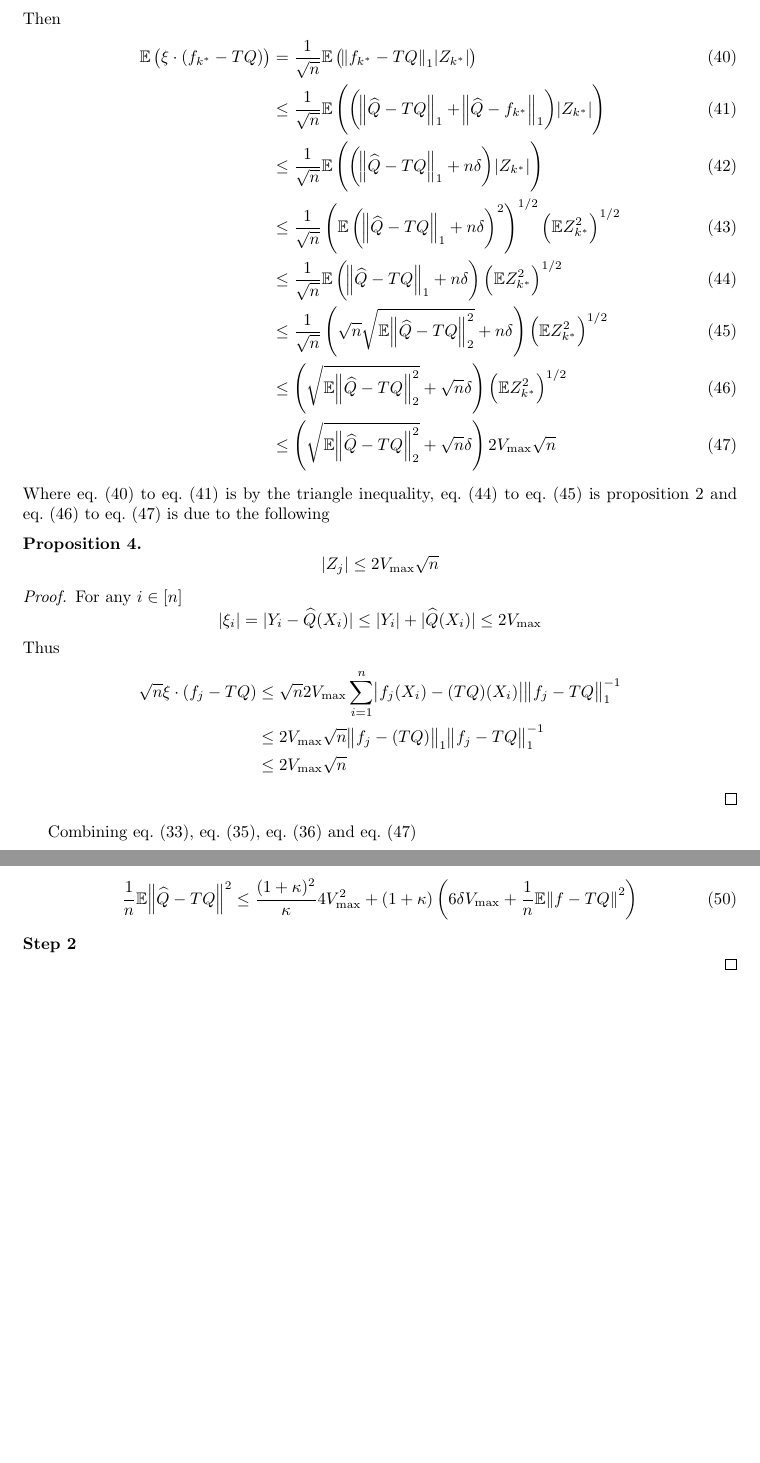
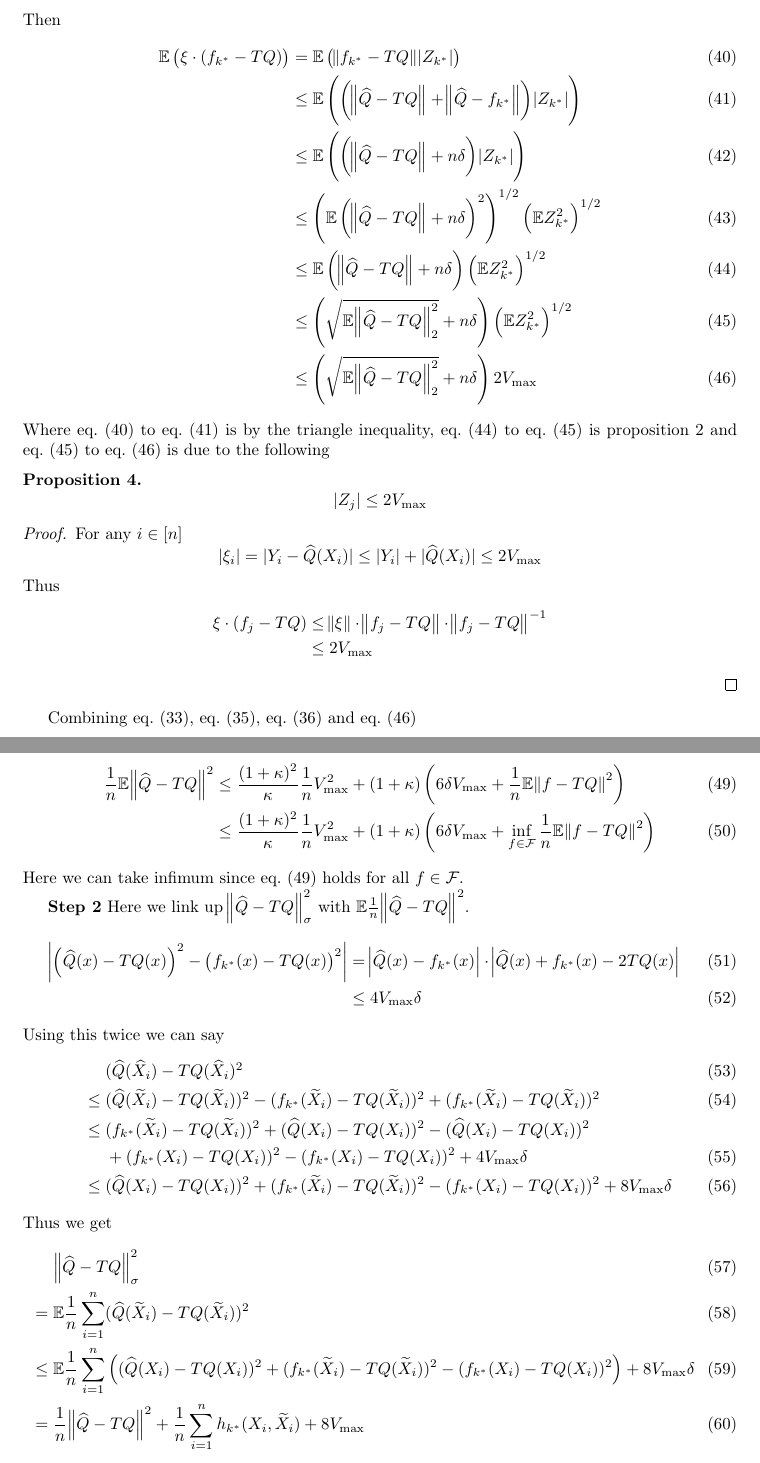
Before and after one commit to harderj/speciale, a LaTeX document (tex/main.tex, which reads tex/C2proof.tex, tex/preamble.tex): two parts of pages 10 and 11 of 11, joined at a grey line, cut so that both start at the same text, the shorter picture padded with empty space. Compiled offline with pdfLaTeX.

Commit message:
start on new c2step2

```diff
--- a/tex/C2proof.tex
+++ b/tex/C2proof.tex
@@ -130,52 +130,46 @@
   Then
   \begin{align}
     \E \left( \xi \cdot (f_{k^*} - TQ) \right)
-    &= \frac{1}{\sqrt{n}} \E \left( \norm{f_{k^*} - TQ}_1 \abs{Z_{k^*}} \right)
+    &= \E \left( \norm{f_{k^*} - TQ} \abs{Z_{k^*}} \right)
     \label{eq:long1_1}
-    \\ &\leq \frac{1}{\sqrt{n}}
-    \E \left( \left(\norm{\wh{Q} -TQ}_1 + \norm{\wh{Q} - f_{k^*}}_1 \right)
+    \\ &\leq
+    \E \left( \left(\norm{\wh{Q} - TQ} + \norm{\wh{Q} - f_{k^*}} \right)
     \abs{Z_{k^*}} \right)
     \label{eq:long1_2}
-    \\ &\leq \frac{1}{\sqrt{n}}
-    \E \left( \left(\norm{\wh{Q} -TQ}_1 + n \delta \right)
+    \\ &\leq
+    \E \left( \left(\norm{\wh{Q} - TQ} + n \delta \right)
     \abs{Z_{k^*}} \right)
     \label{eq:long1_3}
-    \\ &\leq \frac{1}{\sqrt{n}}
-    \left( \E \left(\norm{\wh{Q} -TQ}_1 + n \delta \right)^2 \right)^{1/2}
+    \\ &\leq
+    \left( \E \left(\norm{\wh{Q} - TQ} + n \delta \right)^2 \right)^{1/2}
     \left( \E Z_{k^*}^2 \right)^{1/2}
     \label{eq:long1_4}
-    \\ &\leq \frac{1}{\sqrt{n}}
-    \E \left(\norm{\wh{Q} -TQ}_1 + n \delta \right)
+    \\ &\leq
+    \E \left(\norm{\wh{Q} - TQ} + n \delta \right)
     \left( \E Z_{k^*}^2 \right)^{1/2}
     \label{eq:long1_5}
-    \\ &\leq \frac{1}{\sqrt{n}}
-    \left(\sqrt{n} \sqrt{ \E \norm{\wh{Q} -TQ}_2^2 } + n \delta \right)
+    \\ &\leq
+    \left(\sqrt{ \E \norm{\wh{Q} -TQ}_2^2 } + n \delta \right)
     \left( \E Z_{k^*}^2 \right)^{1/2}
     \label{eq:long1_6}
-    \\ &\leq \left(\sqrt{\E \norm{\wh{Q} -TQ}_2^2} + \sqrt{n} \delta \right)
-    \left( \E Z_{k^*}^2 \right)^{1/2}
-    \label{eq:long1_7}
-    \\ &\leq \left(\sqrt{\E \norm{\wh{Q} -TQ}_2^2} + \sqrt{n} \delta \right)
-    2 V_{\max} \sqrt{n}
+    \\ &\leq \left(\sqrt{\E \norm{\wh{Q} -TQ}_2^2} + n \delta \right)
+    2 V_{\max}
     \label{eq:long1_8}
   \end{align}
   Where \cref{eq:long1_1} to \cref{eq:long1_2} is by the triangle inequality,
   \cref{eq:long1_5} to \cref{eq:long1_6} is \cref{lem:norm12ineq}
-  and \cref{eq:long1_7} to \cref{eq:long1_8} is due to the following
+  and \cref{eq:long1_6} to \cref{eq:long1_8} is due to the following
   \begin{prop}
-    \[ |Z_j| \leq 2 V_{\max} \sqrt{n} \]
+    \[ |Z_j| \leq 2 V_{\max} \]
   \end{prop}
   \begin{proof} For any $i \in [n]$
     \[ |\xi_i| = |Y_i - \wh{Q}(X_i)| \leq |Y_i| + |\wh{Q}(X_i)|
     \leq 2 V_{\max} \]
     Thus
     \begin{align*}
-      \sqrt{n} \xi \cdot (f_j - TQ)
-      & \leq \sqrt{n} 2 V_{\max} \sum_{i=1}^n \abs{f_j(X_i) - (TQ)(X_i)}
-      \norm{f_j - TQ}_1^{-1}
-      \\ & \leq 2 V_{\max} \sqrt{n} \norm{f_j - (TQ)}_1
-      \norm{f_j - TQ}_1^{-1}
-      \\ & \leq 2 V_{\max} \sqrt{n}
+      \xi \cdot (f_j - TQ)
+      & \leq \norm{\xi} \cdot \norm{f_j - TQ} \cdot \norm{f_j - TQ}^{-1}
+      \\ & \leq 2 V_{\max}
     \end{align*}
   \end{proof}
   Combining \cref{eq:c2first}, \cref{eq:c2triangle1},
@@ -183,9 +177,10 @@
   \begin{align}
     \E \norm{\wh{Q} - TQ}^2 & \leq \E \norm{f - TQ}^2 + 4 n V_{\max} \delta
     + \left( \sqrt{\E \norm{\wh{Q} - TQ}^2} + \sqrt{n} \delta \right)
-    2 V_{\max} \sqrt{n}
-    \\ & = 2 \sqrt{\E \norm{\wh{Q} - TQ}^2} V_{\max} \sqrt{n}
+    2 V_{\max}
+    \\ & = 2 \sqrt{\E \norm{\wh{Q} - TQ}^2} V_{\max}
     + 6 n \delta V_{\max} + \E \norm{f - TQ}^2
+    \label{eq:c2step1comb}
   \end{align}
   \begin{lem} Let $a,b>0, \kappa \in (0,1]$ then
     \[ a^2 \leq 2ab + c \implies a^2 \leq (1 + \kappa)^2 b^2 / \kappa
@@ -201,8 +198,52 @@
   \begin{align}
-    \frac{1}{n} \E \norm{\wh{Q} - TQ}^2 \leq
-    \frac{(1+\kappa)^2}{\kappa} 4 V_{\max}^2
+    \frac{1}{n} \E \norm{\wh{Q} - TQ}^2
+    & \leq \frac{(1+\kappa)^2}{\kappa} \frac{1}{n} V_{\max}^2
     + (1 + \kappa) \left( 6 \delta V_{\max}
     + \frac{1}{n} \E \norm{f - TQ}^2 \right)
+    \label{eq:c2step1final0}
+    \\ & \leq \frac{(1+\kappa)^2}{\kappa} \frac{1}{n} V_{\max}^2
+    + (1 + \kappa) \left( 6 \delta V_{\max}
+    + \inf_{f \in \Cal{F}} \frac{1}{n} \E \norm{f - TQ}^2 \right)
     \label{eq:c2step1final}
   \end{align}
-  \textbf{Step 2}
+  Here we can take infimum since
+  \cref{eq:c2step1final0} holds for all $f \in \Cal{F}$.
+
+  \textbf{Step 2} Here we link up $\norm{\wh{Q} - TQ}_{\sigma}^2$
+  with $\E \frac{1}{n} \norm{\wh{Q} -TQ}^2$.
+  \begin{align}
+    \abs{ \left( \wh{Q}(x) - TQ(x) \right)^2
+    - \left( f_{k^*}(x) - TQ(x) \right)^2 }
+    &= \abs{ \wh{Q}(x) - f_{k^*}(x) } \cdot
+    \abs{ \wh{Q}(x) + f_{k^*}(x) - 2 TQ(x) }
+    \\ & \leq 4 V_{\max} \delta
+  \end{align}
+  Using this twice we can say
+  \begin{align}
+    & (\wh{Q}(\wh{X}_i) - TQ(\wh{X}_i)^2
+    \\ \leq {} & (\wh{Q}(\wt{X}_i) - TQ(\wt{X}_i))^2
+    - (f_{k^*}(\wt{X}_i) - TQ(\wt{X}_i))^2
+    + (f_{k^*}(\wt{X}_i) - TQ(\wt{X}_i))^2
+    \\ \leq {} & (f_{k^*}(\wt{X}_i) - TQ(\wt{X}_i))^2
+    + (\wh{Q}(X_i) - TQ(X_i))^2
+    - (\wh{Q}(X_i) - TQ(X_i))^2
+    \notag \\ & + (f_{k^*}(X_i) - TQ(X_i))^2
+    - (f_{k^*}(X_i) - TQ(X_i))^2 + 4 V_{\max} \delta
+    \\ \leq {} & (\wh{Q}(X_i) - TQ(X_i))^2
+    + (f_{k^*}(\wt{X}_i) - TQ(\wt{X}_i))^2
+    - (f_{k^*}(X_i) - TQ(X_i))^2
+    + 8 V_{\max} \delta
+    \label{eq:c2step2long1}
+  \end{align}
+  Thus we get
+  \begin{align}
+    & \norm{\wh{Q} - TQ}_\sigma^2
+    \\ = {} & \E \frac{1}{n} \sum_{i=1}^n (\wh{Q}(\wt{X}_i) - TQ(\wt{X}_i))^2
+    \\ \leq {} & \E \frac{1}{n} \sum_{i=1}^n \left( (\wh{Q}(X_i) - TQ(X_i))^2
+      + (f_{k^*}(\wt{X}_i) - TQ(\wt{X}_i))^2
+    - (f_{k^*}(X_i) - TQ(X_i))^2 \right)
+    + 8 V_{\max} \delta
+    \\ = {} & \frac{1}{n} \norm{\wh{Q} - TQ}^2
+    + \frac{1}{n} \sum_{i=1}^n h_{k^*}(X_i, \wt{X}_i)
+    + 8 V_{\max}
+  \end{align}
--- a/tex/preamble.tex
+++ b/tex/preamble.tex
@@ -39,6 +39,7 @@
 \DeclarePairedDelimiter\floor{\lfloor}{\rfloor}
 \DeclareMathOperator*{\argmax}{argmax}
 \DeclareMathOperator*{\argmin}{argmin}
+\newcommand{\defeq}{\vcentcolon=} % definition equality symbol
 
 %theorems
 \theoremstyle{definition}
```
Also changed, not shown: tex/onestepthm.tex (+2 -2 lines), tex/main.pdf, tex/C2proof.tex (10 more changed lines).
